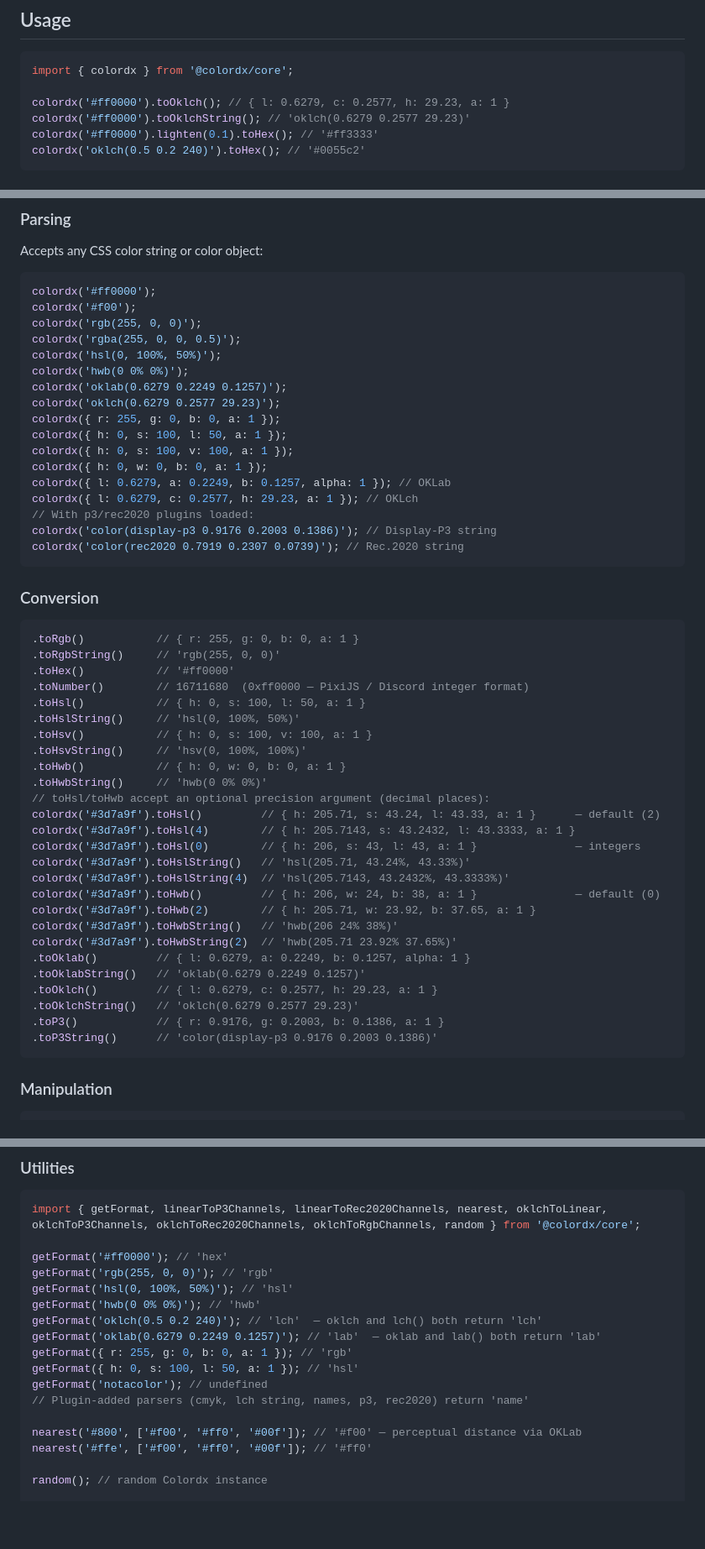
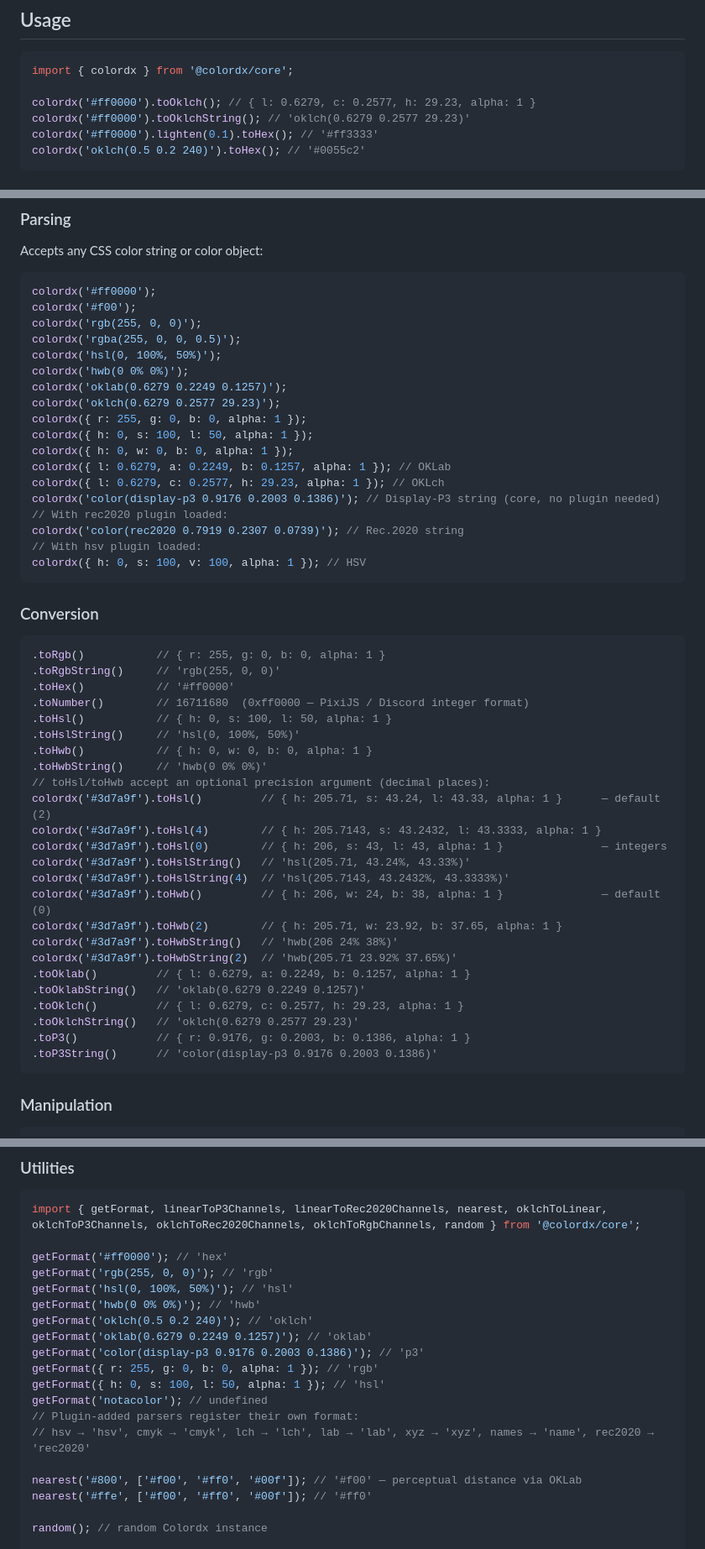
Before and after one commit to dkryaklin/colordx, a Markdown page: README.md, 3 parts joined by grey strips. Shown at 84% size. Drawn GitHub-style; blank space fills up the shorter version.

Commit message:
docs: update README API to match current d.ts — fix alpha property names, HSV plugin, getFormat values, migration guide

````diff
--- a/README.md
+++ b/README.md
@@ -32,7 +32,7 @@ npm install @colordx/core
 ```ts
 import { colordx } from '@colordx/core';
 
-colordx('#ff0000').toOklch(); // { l: 0.6279, c: 0.2577, h: 29.23, a: 1 }
+colordx('#ff0000').toOklch(); // { l: 0.6279, c: 0.2577, h: 29.23, alpha: 1 }
 colordx('#ff0000').toOklchString(); // 'oklch(0.6279 0.2577 29.23)'
 colordx('#ff0000').lighten(0.1).toHex(); // '#ff3333'
 colordx('oklch(0.5 0.2 240)').toHex(); // '#0055c2'
@@ -55,45 +55,44 @@ colordx('hsl(0, 100%, 50%)');
 colordx('hwb(0 0% 0%)');
 colordx('oklab(0.6279 0.2249 0.1257)');
 colordx('oklch(0.6279 0.2577 29.23)');
-colordx({ r: 255, g: 0, b: 0, a: 1 });
-colordx({ h: 0, s: 100, l: 50, a: 1 });
-colordx({ h: 0, s: 100, v: 100, a: 1 });
-colordx({ h: 0, w: 0, b: 0, a: 1 });
+colordx({ r: 255, g: 0, b: 0, alpha: 1 });
+colordx({ h: 0, s: 100, l: 50, alpha: 1 });
+colordx({ h: 0, w: 0, b: 0, alpha: 1 });
 colordx({ l: 0.6279, a: 0.2249, b: 0.1257, alpha: 1 }); // OKLab
-colordx({ l: 0.6279, c: 0.2577, h: 29.23, a: 1 }); // OKLch
-// With p3/rec2020 plugins loaded:
-colordx('color(display-p3 0.9176 0.2003 0.1386)'); // Display-P3 string
+colordx({ l: 0.6279, c: 0.2577, h: 29.23, alpha: 1 }); // OKLch
+colordx('color(display-p3 0.9176 0.2003 0.1386)'); // Display-P3 string (core, no plugin needed)
+// With rec2020 plugin loaded:
 colordx('color(rec2020 0.7919 0.2307 0.0739)'); // Rec.2020 string
+// With hsv plugin loaded:
+colordx({ h: 0, s: 100, v: 100, alpha: 1 }); // HSV
 ```
 
 ### Conversion
 
 ```ts
-.toRgb()           // { r: 255, g: 0, b: 0, a: 1 }
+.toRgb()           // { r: 255, g: 0, b: 0, alpha: 1 }
 .toRgbString()     // 'rgb(255, 0, 0)'
 .toHex()           // '#ff0000'
 .toNumber()        // 16711680  (0xff0000 — PixiJS / Discord integer format)
-.toHsl()           // { h: 0, s: 100, l: 50, a: 1 }
+.toHsl()           // { h: 0, s: 100, l: 50, alpha: 1 }
 .toHslString()     // 'hsl(0, 100%, 50%)'
-.toHsv()           // { h: 0, s: 100, v: 100, a: 1 }
-.toHsvString()     // 'hsv(0, 100%, 100%)'
-.toHwb()           // { h: 0, w: 0, b: 0, a: 1 }
+.toHwb()           // { h: 0, w: 0, b: 0, alpha: 1 }
 .toHwbString()     // 'hwb(0 0% 0%)'
 // toHsl/toHwb accept an optional precision argument (decimal places):
-colordx('#3d7a9f').toHsl()         // { h: 205.71, s: 43.24, l: 43.33, a: 1 }      — default (2)
-colordx('#3d7a9f').toHsl(4)        // { h: 205.7143, s: 43.2432, l: 43.3333, a: 1 }
-colordx('#3d7a9f').toHsl(0)        // { h: 206, s: 43, l: 43, a: 1 }               — integers
+colordx('#3d7a9f').toHsl()         // { h: 205.71, s: 43.24, l: 43.33, alpha: 1 }      — default (2)
+colordx('#3d7a9f').toHsl(4)        // { h: 205.7143, s: 43.2432, l: 43.3333, alpha: 1 }
+colordx('#3d7a9f').toHsl(0)        // { h: 206, s: 43, l: 43, alpha: 1 }               — integers
 colordx('#3d7a9f').toHslString()   // 'hsl(205.71, 43.24%, 43.33%)'
 colordx('#3d7a9f').toHslString(4)  // 'hsl(205.7143, 43.2432%, 43.3333%)'
-colordx('#3d7a9f').toHwb()         // { h: 206, w: 24, b: 38, a: 1 }               — default (0)
-colordx('#3d7a9f').toHwb(2)        // { h: 205.71, w: 23.92, b: 37.65, a: 1 }
+colordx('#3d7a9f').toHwb()         // { h: 206, w: 24, b: 38, alpha: 1 }               — default (0)
+colordx('#3d7a9f').toHwb(2)        // { h: 205.71, w: 23.92, b: 37.65, alpha: 1 }
 colordx('#3d7a9f').toHwbString()   // 'hwb(206 24% 38%)'
 colordx('#3d7a9f').toHwbString(2)  // 'hwb(205.71 23.92% 37.65%)'
 .toOklab()         // { l: 0.6279, a: 0.2249, b: 0.1257, alpha: 1 }
 .toOklabString()   // 'oklab(0.6279 0.2249 0.1257)'
-.toOklch()         // { l: 0.6279, c: 0.2577, h: 29.23, a: 1 }
+.toOklch()         // { l: 0.6279, c: 0.2577, h: 29.23, alpha: 1 }
 .toOklchString()   // 'oklch(0.6279 0.2577 29.23)'
-.toP3()            // { r: 0.9176, g: 0.2003, b: 0.1386, a: 1 }
+.toP3()            // { r: 0.9176, g: 0.2003, b: 0.1386, alpha: 1 }
 .toP3String()      // 'color(display-p3 0.9176 0.2003 0.1386)'
 ```
 
@@ -144,12 +143,14 @@ getFormat('#ff0000'); // 'hex'
 getFormat('rgb(255, 0, 0)'); // 'rgb'
 getFormat('hsl(0, 100%, 50%)'); // 'hsl'
 getFormat('hwb(0 0% 0%)'); // 'hwb'
-getFormat('oklch(0.5 0.2 240)'); // 'lch'  — oklch and lch() both return 'lch'
-getFormat('oklab(0.6279 0.2249 0.1257)'); // 'lab'  — oklab and lab() both return 'lab'
-getFormat({ r: 255, g: 0, b: 0, a: 1 }); // 'rgb'
-getFormat({ h: 0, s: 100, l: 50, a: 1 }); // 'hsl'
+getFormat('oklch(0.5 0.2 240)'); // 'oklch'
+getFormat('oklab(0.6279 0.2249 0.1257)'); // 'oklab'
+getFormat('color(display-p3 0.9176 0.2003 0.1386)'); // 'p3'
+getFormat({ r: 255, g: 0, b: 0, alpha: 1 }); // 'rgb'
+getFormat({ h: 0, s: 100, l: 50, alpha: 1 }); // 'hsl'
 getFormat('notacolor'); // undefined
-// Plugin-added parsers (cmyk, lch string, names, p3, rec2020) return 'name'
+// Plugin-added parsers register their own format:
+// hsv → 'hsv', cmyk → 'cmyk', lch → 'lch', lab → 'lab', xyz → 'xyz', names → 'name', rec2020 → 'rec2020'
 
 nearest('#800', ['#f00', '#ff0', '#00f']); // '#f00' — perceptual distance via OKLab
 nearest('#ffe', ['#f00', '#ff0', '#00f']); // '#ff0'
````
Also changed, not shown: other parts of README.md (+94 -57 lines).
